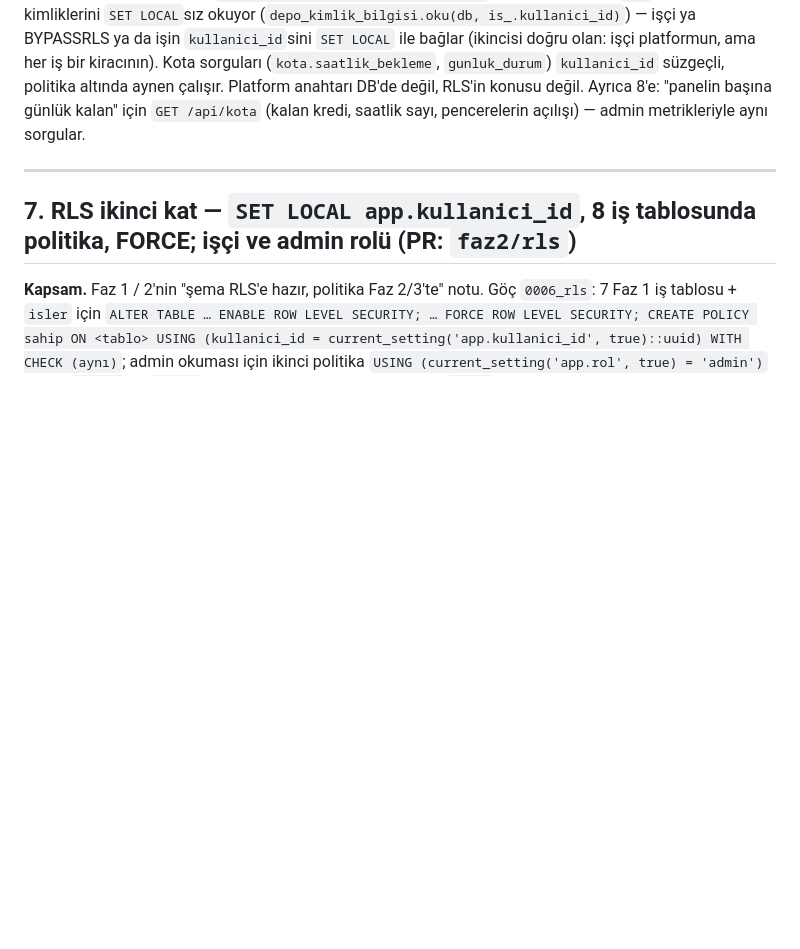
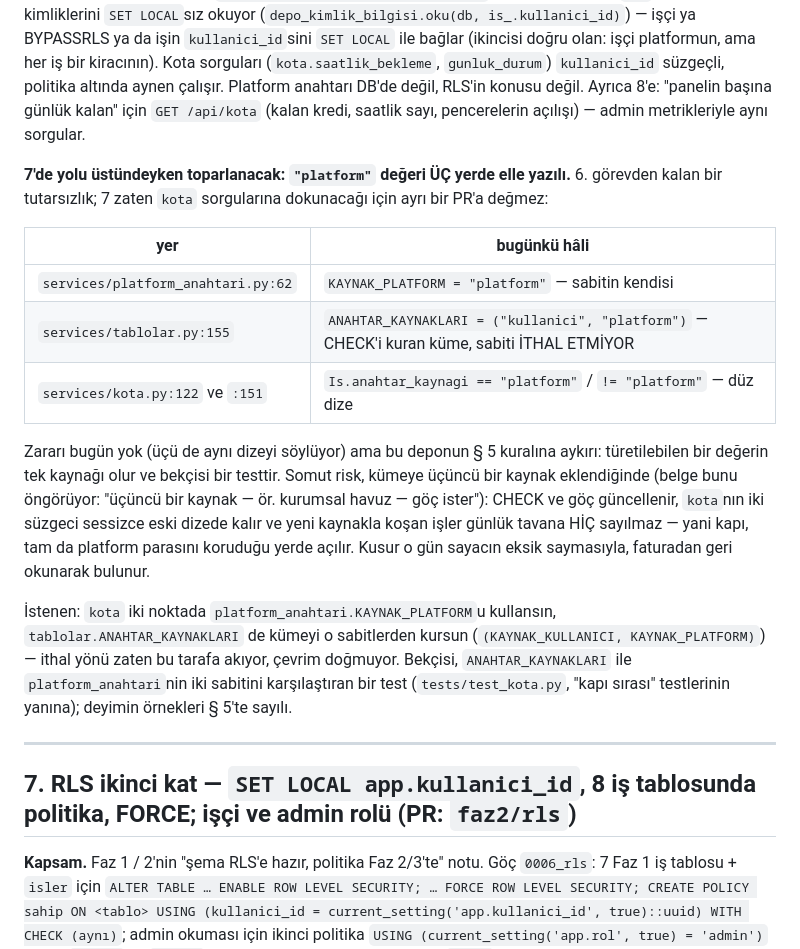
Before and after one commit to Zenginby/kromis, a Markdown page: docs/faz2-kuyruk-anahtarlar-depolama.md, the part around the change. GitHub-like rendering; blank space fills up the shorter version.

Commit message:
docs(faz2): "platform" değerinin üç yerde elle yazılı olduğu 7. göreve devredildi
PR #43 (`faz2/platform-anahtarlari-kota`) incelenirken çıktı: `anahtar_kaynagi`
sütununun `"platform"` değeri ÜÇ ayrı yerde elle yazılıyor —
`platform_anahtari.KAYNAK_PLATFORM` (sabitin kendisi),
`tablolar.ANAHTAR_KAYNAKLARI` (CHECK'i kuruyor ama sabiti ithal etmiyor) ve
`kota.py`nin iki süzgeci (`== "platform"`, `!= "platform"`).

Bugün zararı yok, üçü de aynı dizeyi söylüyor. Ama § 5'in "türetilebilen
değerin tek kaynağı olur, bekçisi bir testtir" kuralına aykırı ve somut riski
belgenin kendi öngördüğü durumda doğuyor: kümeye üçüncü bir kaynak eklenirse
(ör. kurumsal havuz — `tablolar.py` bunu açıkça yazıyor) CHECK ve göç
güncellenir, `kota`nın süzgeçleri sessizce eski dizede kalır ve yeni kaynakla
koşan işler günlük kredi tavanına HİÇ sayılmaz. Yani kapı, tam da platform
parasını koruduğu yerde açılır; kusur ancak faturadan geri okunarak bulunur.

Ayrı bir PR'a değmiyor: 7. görev (`faz2/rls`) zaten aynı kota sorgularına
dokunacak. İstenen hâli ve bekçisi belgeye yazıldı.

Co-Authored-By: Claude Opus 5 <noreply@anthropic.com>

```diff
--- a/docs/faz2-kuyruk-anahtarlar-depolama.md
+++ b/docs/faz2-kuyruk-anahtarlar-depolama.md
@@ -1250,6 +1250,32 @@ Platform anahtarı DB'de değil, RLS'in konusu değil. Ayrıca 8'e: "panelin
 başına günlük kalan" için `GET /api/kota` (kalan kredi, saatlik sayı,
 pencerelerin açılışı) — admin metrikleriyle aynı sorgular.
 
+**7'de yolu üstündeyken toparlanacak: `"platform"` değeri ÜÇ yerde elle
+yazılı.** 6. görevden kalan bir tutarsızlık; 7 zaten `kota` sorgularına
+dokunacağı için ayrı bir PR'a değmez:
+
+| yer | bugünkü hâli |
+| --- | --- |
+| `services/platform_anahtari.py:62` | `KAYNAK_PLATFORM = "platform"` — sabitin kendisi |
+| `services/tablolar.py:155` | `ANAHTAR_KAYNAKLARI = ("kullanici", "platform")` — CHECK'i kuran küme, sabiti İTHAL ETMİYOR |
+| `services/kota.py:122` ve `:151` | `Is.anahtar_kaynagi == "platform"` / `!= "platform"` — düz dize |
+
+Zararı bugün yok (üçü de aynı dizeyi söylüyor) ama bu deponun § 5 kuralına
+aykırı: türetilebilen bir değerin tek kaynağı olur ve bekçisi bir testtir.
+Somut risk, kümeye üçüncü bir kaynak eklendiğinde (belge bunu öngörüyor:
+"üçüncü bir kaynak — ör. kurumsal havuz — göç ister"): CHECK ve göç
+güncellenir, `kota`nın iki süzgeci sessizce eski dizede kalır ve yeni kaynakla
+koşan işler günlük tavana HİÇ sayılmaz — yani kapı, tam da platform parasını
+koruduğu yerde açılır. Kusur o gün sayacın eksik saymasıyla, faturadan geri
+okunarak bulunur.
+
+İstenen: `kota` iki noktada `platform_anahtari.KAYNAK_PLATFORM`u kullansın,
+`tablolar.ANAHTAR_KAYNAKLARI` de kümeyi o sabitlerden kursun
+(`(KAYNAK_KULLANICI, KAYNAK_PLATFORM)`) — ithal yönü zaten bu tarafa akıyor,
+çevrim doğmuyor. Bekçisi, `ANAHTAR_KAYNAKLARI` ile `platform_anahtari`nin iki
+sabitini karşılaştıran bir test (`tests/test_kota.py`, "kapı sırası"
+testlerinin yanına); deyimin örnekleri § 5'te sayılı.
+
 ---
 
 ## 7. RLS ikinci kat — `SET LOCAL app.kullanici_id`, 8 iş tablosunda politika, FORCE; işçi ve admin rolü (PR: `faz2/rls`)
```
